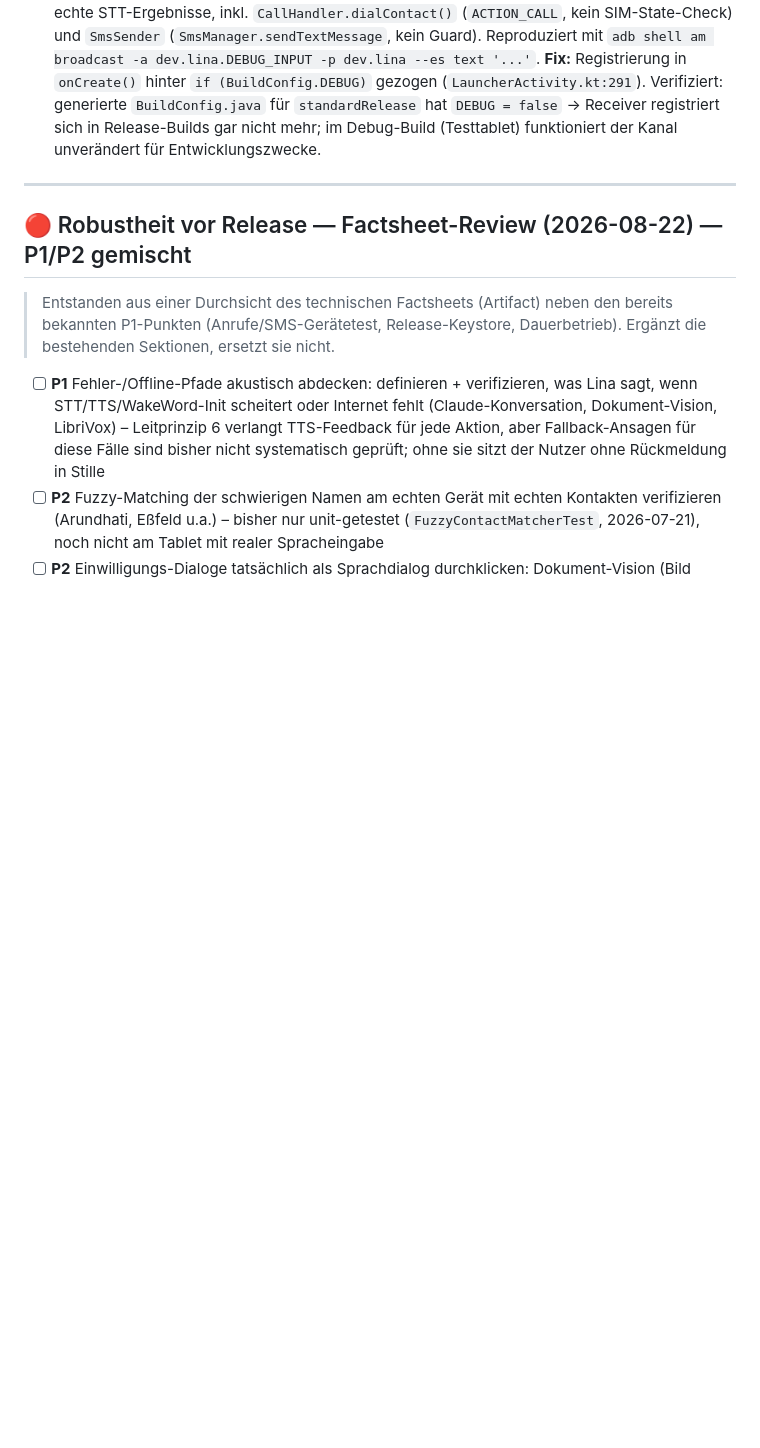
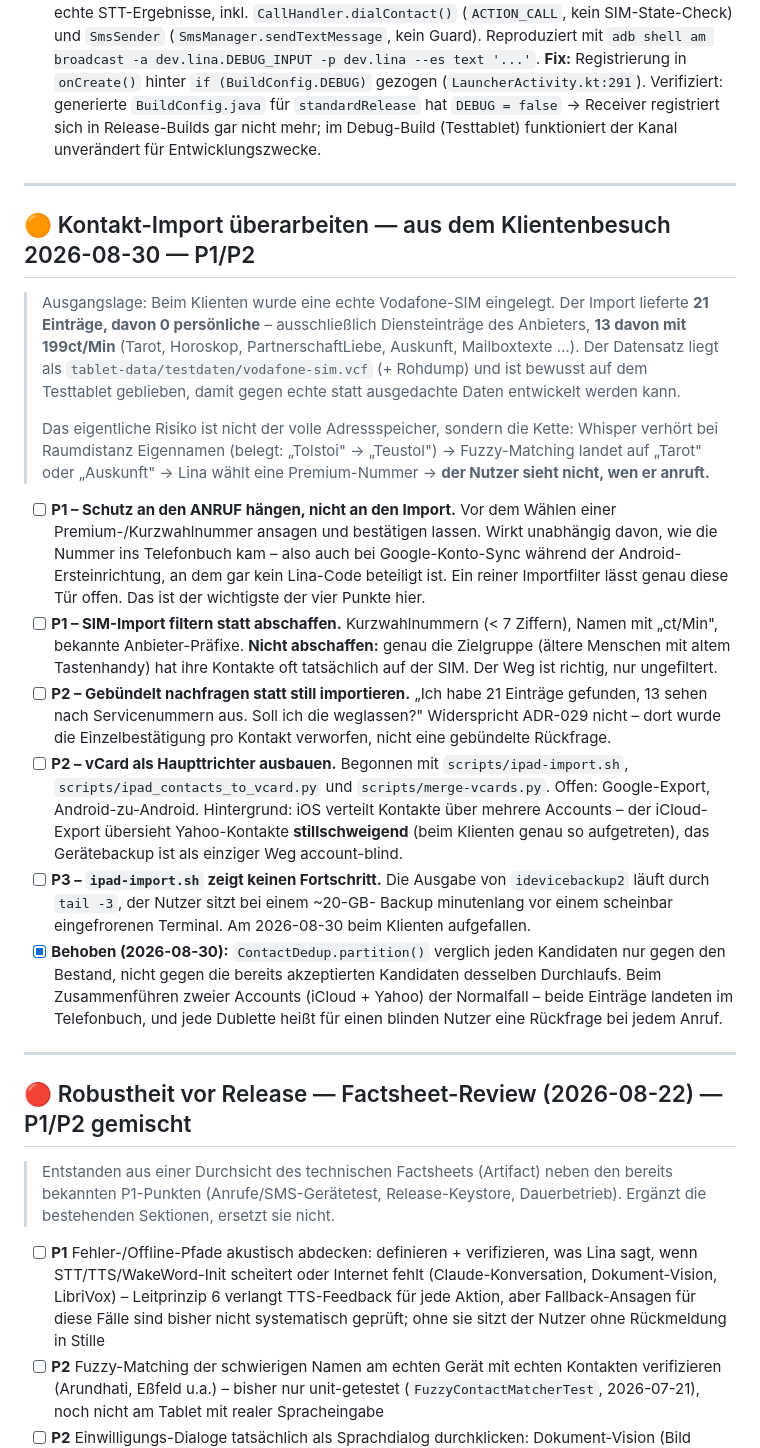
Before and after one commit to KostakisMT/lina-assistant, a Markdown page: TODO.md, the part around the change. GitHub-like rendering; blank space fills up the shorter version.

Commit message:
TODO: Kontakt-Import überarbeiten – Befunde aus dem Klientenbesuch
Echte Vodafone-SIM lieferte 21 Einträge, davon 0 persönliche und 13 mit
199ct/Min. Der Datensatz bleibt als Testdatensatz auf dem Tablet und
liegt gesichert in tablet-data/testdaten/.

Kernpunkt: der Schutz gehört an den ANRUF, nicht an den Import. Whisper
verhört bei Raumdistanz Eigennamen, Fuzzy-Matching kann auf 'Tarot' oder
'Auskunft' landen, und der Nutzer sieht nicht, wen er anruft. Ein reiner
Importfilter lässt die Tür offen, durch die Google-Konto-Sync solche
Nummern ohne jede Lina-Beteiligung ins Telefonbuch bringt.

Co-Authored-By: Claude Opus 5 <noreply@anthropic.com>

```diff
--- a/TODO.md
+++ b/TODO.md
@@ -226,6 +226,54 @@ und einem offenen Polish-Punkt ist trotzdem "erledigt", nicht "P1".
 - [ ] **P3 (2026-08-30):** `resolveAudiobookSearch` schneidet „suche Hörbuch von Tolstoi" zu Suchbegriff `von tolstoi` statt `tolstoi` – das erste Muster greift vor dem spezifischeren `(?:hörbuch|buch)\s+(?:von|über)\s+(.+)`.
 - [ ] **P1 neu (2026-08-30):** Falsche Erfolgsmeldung beim Anruf – „ruf boris an" ohne SIM meldet „Ich rufe Boris Herrmann an.", der Dialer kommt nie hoch, es passiert nichts. Am Gerät belegt (`gsm.sim.state=ABSENT`, `topResumedActivity` blieb Lina). Konkreter Fall des offenen Punkts „Fehler-/Offline-Pfade akustisch abdecken".
 - [x] **Sicherheitslücke gefunden UND behoben (2026-08-22):** `LauncherActivity` registrierte einen `BroadcastReceiver` für Action `dev.lina.DEBUG_INPUT` (`RECEIVER_EXPORTED`, kein `BuildConfig.DEBUG`-Gate, keine Permission). Jede App auf dem Gerät (oder `adb shell`) konnte darüber beliebigen Text direkt in `processDebugInput()` einspeisen – denselben Pfad wie echte STT-Ergebnisse, inkl. `CallHandler.dialContact()` (`ACTION_CALL`, kein SIM-State-Check) und `SmsSender` (`SmsManager.sendTextMessage`, kein Guard). Reproduziert mit `adb shell am broadcast -a dev.lina.DEBUG_INPUT -p dev.lina --es text '...'`. **Fix:** Registrierung in `onCreate()` hinter `if (BuildConfig.DEBUG)` gezogen (`LauncherActivity.kt:291`). Verifiziert: generierte `BuildConfig.java` für `standardRelease` hat `DEBUG = false` → Receiver registriert sich in Release-Builds gar nicht mehr; im Debug-Build (Testtablet) funktioniert der Kanal unverändert für Entwicklungszwecke.
+
+---
+
+## 🟠 Kontakt-Import überarbeiten — aus dem Klientenbesuch 2026-08-30 — P1/P2
+
+> Ausgangslage: Beim Klienten wurde eine echte Vodafone-SIM eingelegt. Der
+> Import lieferte **21 Einträge, davon 0 persönliche** – ausschließlich
+> Diensteinträge des Anbieters, **13 davon mit 199ct/Min** (Tarot, Horoskop,
+> PartnerschaftLiebe, Auskunft, Mailboxtexte …). Der Datensatz liegt als
+> `tablet-data/testdaten/vodafone-sim.vcf` (+ Rohdump) und ist bewusst auf dem
+> Testtablet geblieben, damit gegen echte statt ausgedachte Daten entwickelt
+> werden kann.
+>
+> Das eigentliche Risiko ist nicht der volle Adressspeicher, sondern die Kette:
+> Whisper verhört bei Raumdistanz Eigennamen (belegt: „Tolstoi" → „Teustol")
+> → Fuzzy-Matching landet auf „Tarot" oder „Auskunft" → Lina wählt eine
+> Premium-Nummer → **der Nutzer sieht nicht, wen er anruft.**
+
+- [ ] **P1 – Schutz an den ANRUF hängen, nicht an den Import.** Vor dem Wählen
+  einer Premium-/Kurzwahlnummer ansagen und bestätigen lassen. Wirkt
+  unabhängig davon, wie die Nummer ins Telefonbuch kam – also auch bei
+  Google-Konto-Sync während der Android-Ersteinrichtung, an dem gar kein
+  Lina-Code beteiligt ist. Ein reiner Importfilter lässt genau diese Tür offen.
+  Das ist der wichtigste der vier Punkte hier.
+- [ ] **P1 – SIM-Import filtern statt abschaffen.** Kurzwahlnummern (< 7
+  Ziffern), Namen mit „ct/Min", bekannte Anbieter-Präfixe. **Nicht abschaffen:**
+  genau die Zielgruppe (ältere Menschen mit altem Tastenhandy) hat ihre
+  Kontakte oft tatsächlich auf der SIM. Der Weg ist richtig, nur ungefiltert.
+- [ ] **P2 – Gebündelt nachfragen statt still importieren.** „Ich habe 21
+  Einträge gefunden, 13 sehen nach Servicenummern aus. Soll ich die
+  weglassen?" Widerspricht ADR-029 nicht – dort wurde die Einzelbestätigung
+  pro Kontakt verworfen, nicht eine gebündelte Rückfrage.
+- [ ] **P2 – vCard als Haupttrichter ausbauen.** Begonnen mit
+  `scripts/ipad-import.sh`, `scripts/ipad_contacts_to_vcard.py` und
+  `scripts/merge-vcards.py`. Offen: Google-Export, Android-zu-Android.
+  Hintergrund: iOS verteilt Kontakte über mehrere Accounts – der
+  iCloud-Export übersieht Yahoo-Kontakte **stillschweigend** (beim Klienten
+  genau so aufgetreten), das Gerätebackup ist als einziger Weg account-blind.
+- [ ] **P3 – `ipad-import.sh` zeigt keinen Fortschritt.** Die Ausgabe von
+  `idevicebackup2` läuft durch `tail -3`, der Nutzer sitzt bei einem ~20-GB-
+  Backup minutenlang vor einem scheinbar eingefrorenen Terminal. Am 2026-08-30
+  beim Klienten aufgefallen.
+- [x] **Behoben (2026-08-30):** `ContactDedup.partition()` verglich jeden
+  Kandidaten nur gegen den Bestand, nicht gegen die bereits akzeptierten
+  Kandidaten desselben Durchlaufs. Beim Zusammenführen zweier Accounts
+  (iCloud + Yahoo) der Normalfall – beide Einträge landeten im Telefonbuch,
+  und jede Dublette heißt für einen blinden Nutzer eine Rückfrage bei jedem
+  Anruf.
 
 ---
 
```
